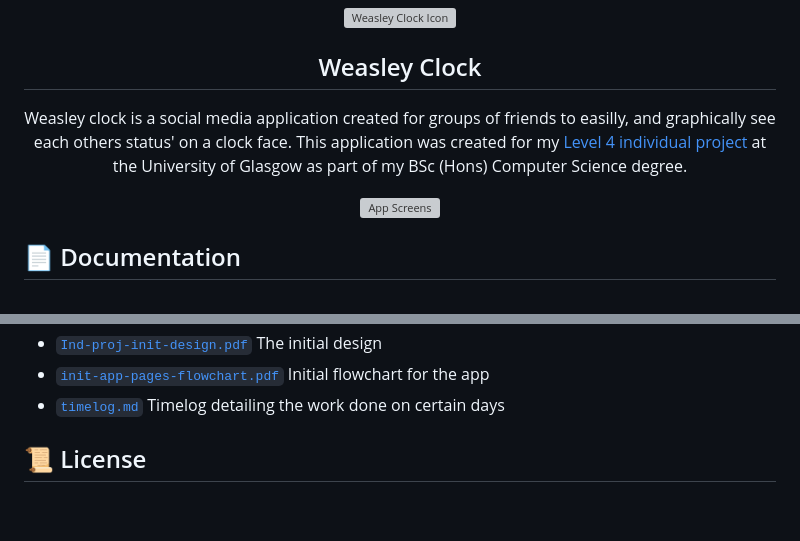
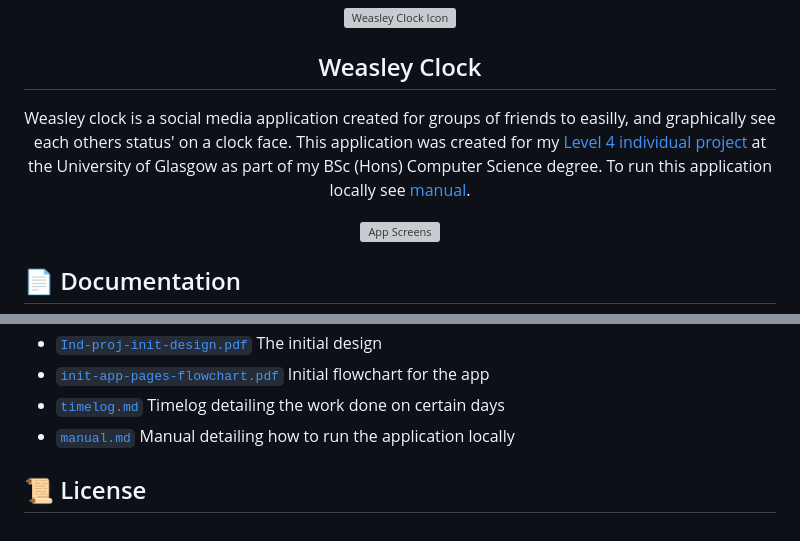
Before and after one commit to Benjohn2001/l4_individual_project, a Markdown page: README.md, 2 parts joined by grey strips. Rendered like a GitHub page; grey boxes are pictures that could not be loaded.

Commit message:
add manual

```diff
--- a/README.md
+++ b/README.md
@@ -5,7 +5,7 @@
     <h2>Weasley Clock</h2>
 </p>
 <p align="center">
-    Weasley clock is a social media application created for groups of friends to easilly, and graphically see each others status' on a clock face. This application was created for my <a href="https://www.gla.ac.uk/coursecatalogue/course/?code=COMPSCI4025P">Level 4 individual project</a> at the University of Glasgow as part of my BSc (Hons) Computer Science degree.
+    Weasley clock is a social media application created for groups of friends to easilly, and graphically see each others status' on a clock face. This application was created for my <a href="https://www.gla.ac.uk/coursecatalogue/course/?code=COMPSCI4025P">Level 4 individual project</a> at the University of Glasgow as part of my BSc (Hons) Computer Science degree. To run this application locally see <a href="https://github.com/Benjohn2001/l4_individual_project/blob/main/manual.md" target="_blank">manual</a>.
 </p>
 <p align="center">
     <img alt="App Screens" src="surveyPic.png" height="343px" width="400px">
@@ -49,5 +49,6 @@
 - [`Ind-proj-init-design.pdf`](/Ind-proj-init-design.pdf) The initial design
 - [`init-app-pages-flowchart.pdf`](/init-app-pages-flowchart.pdf) Initial flowchart for the app
 - [`timelog.md`](/timelog.md) Timelog detailing the work done on certain days
+- [`manual.md`](/manual.md) Manual detailing how to run the application locally
 
 ## :scroll: License
```
Also changed, not shown: manual.md (added), 1 other file.
